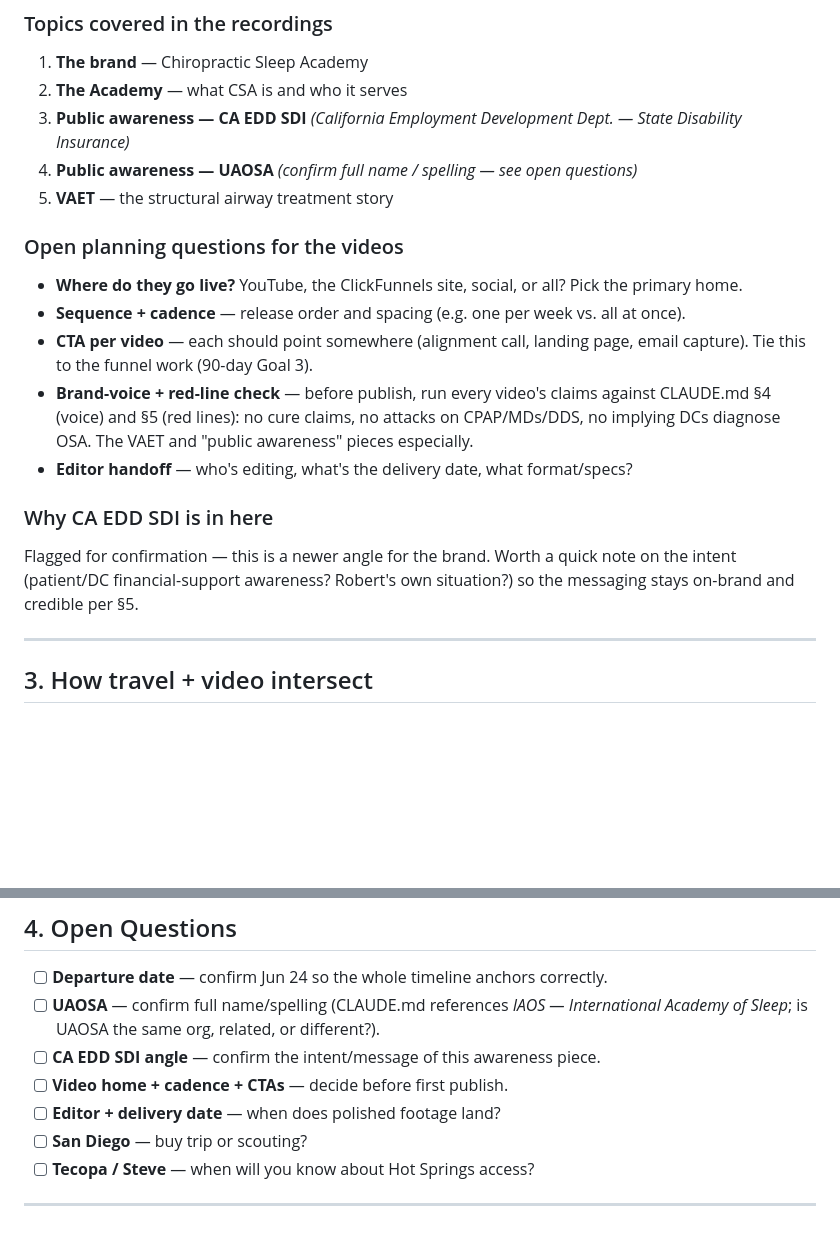
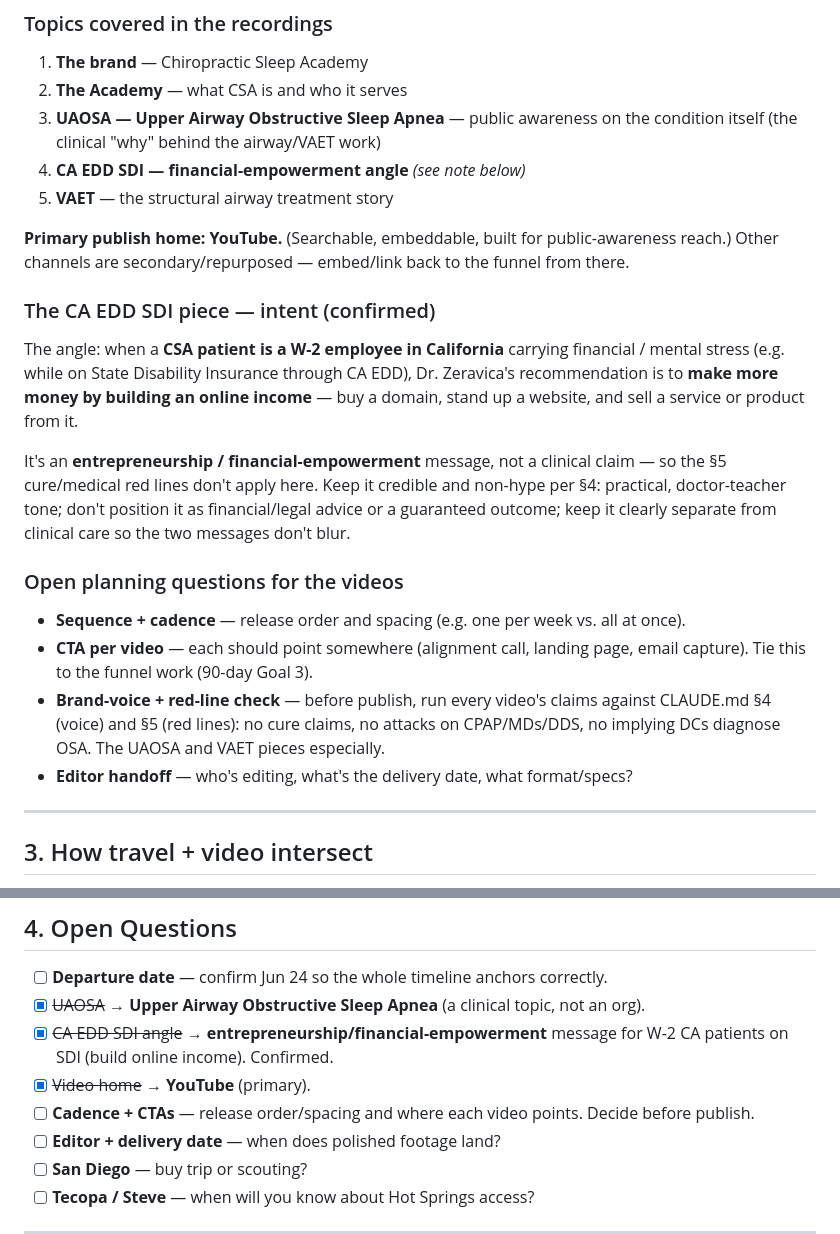
Before and after one commit to zeravicarobert/ChiroSleepAcademy, a Markdown page: TRAVEL_VIDEO_PLAN.md, 2 parts joined by grey strips. Drawn GitHub-style; blank space fills up the shorter version.

Commit message:
Resolve video open questions: UAOSA, SDI angle, YouTube home
- UAOSA = Upper Airway Obstructive Sleep Apnea (clinical topic)
- CA EDD SDI = entrepreneurship/financial-empowerment angle for
  W-2 CA patients on disability (build online income)
- Primary publish home = YouTube

Co-Authored-By: Claude Opus 4.8 <noreply@anthropic.com>
Claude-Session: https://claude.ai/code/session_01AWW7MhFnf85x1gqtW8PsQF

```diff
--- a/TRAVEL_VIDEO_PLAN.md
+++ b/TRAVEL_VIDEO_PLAN.md
@@ -43,24 +43,33 @@ Departing on/around **June 24, 2026** (bus → LAX → OGG / Maui).
 ### Topics covered in the recordings
 1. **The brand** — Chiropractic Sleep Academy
 2. **The Academy** — what CSA is and who it serves
-3. **Public awareness — CA EDD SDI** *(California Employment Development Dept. — State Disability Insurance)*
-4. **Public awareness — UAOSA** *(confirm full name / spelling — see open questions)*
+3. **UAOSA — Upper Airway Obstructive Sleep Apnea** — public awareness on the condition
+   itself (the clinical "why" behind the airway/VAET work)
+4. **CA EDD SDI — financial-empowerment angle** *(see note below)*
 5. **VAET** — the structural airway treatment story
 
+**Primary publish home:** **YouTube.** (Searchable, embeddable, built for public-awareness
+reach.) Other channels are secondary/repurposed — embed/link back to the funnel from there.
+
+### The CA EDD SDI piece — intent (confirmed)
+The angle: when a **CSA patient is a W-2 employee in California** carrying financial /
+mental stress (e.g. while on State Disability Insurance through CA EDD), Dr. Zeravica's
+recommendation is to **make more money by building an online income** — buy a domain,
+stand up a website, and sell a service or product from it.
+
+It's an **entrepreneurship / financial-empowerment** message, not a clinical claim — so the
+§5 cure/medical red lines don't apply here. Keep it credible and non-hype per §4:
+practical, doctor-teacher tone; don't position it as financial/legal advice or a guaranteed
+outcome; keep it clearly separate from clinical care so the two messages don't blur.
+
 ### Open planning questions for the videos
-- **Where do they go live?** YouTube, the ClickFunnels site, social, or all? Pick the primary home.
 - **Sequence + cadence** — release order and spacing (e.g. one per week vs. all at once).
 - **CTA per video** — each should point somewhere (alignment call, landing page, email capture).
   Tie this to the funnel work (90-day Goal 3).
 - **Brand-voice + red-line check** — before publish, run every video's claims against
   CLAUDE.md §4 (voice) and §5 (red lines): no cure claims, no attacks on CPAP/MDs/DDS,
-  no implying DCs diagnose OSA. The VAET and "public awareness" pieces especially.
+  no implying DCs diagnose OSA. The UAOSA and VAET pieces especially.
 - **Editor handoff** — who's editing, what's the delivery date, what format/specs?
-
-### Why CA EDD SDI is in here
-Flagged for confirmation — this is a newer angle for the brand. Worth a quick note on the
-intent (patient/DC financial-support awareness? Robert's own situation?) so the messaging
-stays on-brand and credible per §5.
 
 ---
 
@@ -77,10 +86,11 @@ stays on-brand and credible per §5.
 
 ## 4. Open Questions
 - [ ] **Departure date** — confirm Jun 24 so the whole timeline anchors correctly.
-- [ ] **UAOSA** — confirm full name/spelling (CLAUDE.md references *IAOS — International
-      Academy of Sleep*; is UAOSA the same org, related, or different?).
-- [ ] **CA EDD SDI angle** — confirm the intent/message of this awareness piece.
-- [ ] **Video home + cadence + CTAs** — decide before first publish.
+- [x] ~~UAOSA~~ → **Upper Airway Obstructive Sleep Apnea** (a clinical topic, not an org).
+- [x] ~~CA EDD SDI angle~~ → **entrepreneurship/financial-empowerment** message for W-2
+      CA patients on SDI (build online income). Confirmed.
+- [x] ~~Video home~~ → **YouTube** (primary).
+- [ ] **Cadence + CTAs** — release order/spacing and where each video points. Decide before publish.
 - [ ] **Editor + delivery date** — when does polished footage land?
 - [ ] **San Diego** — buy trip or scouting?
 - [ ] **Tecopa / Steve** — when will you know about Hot Springs access?
```
